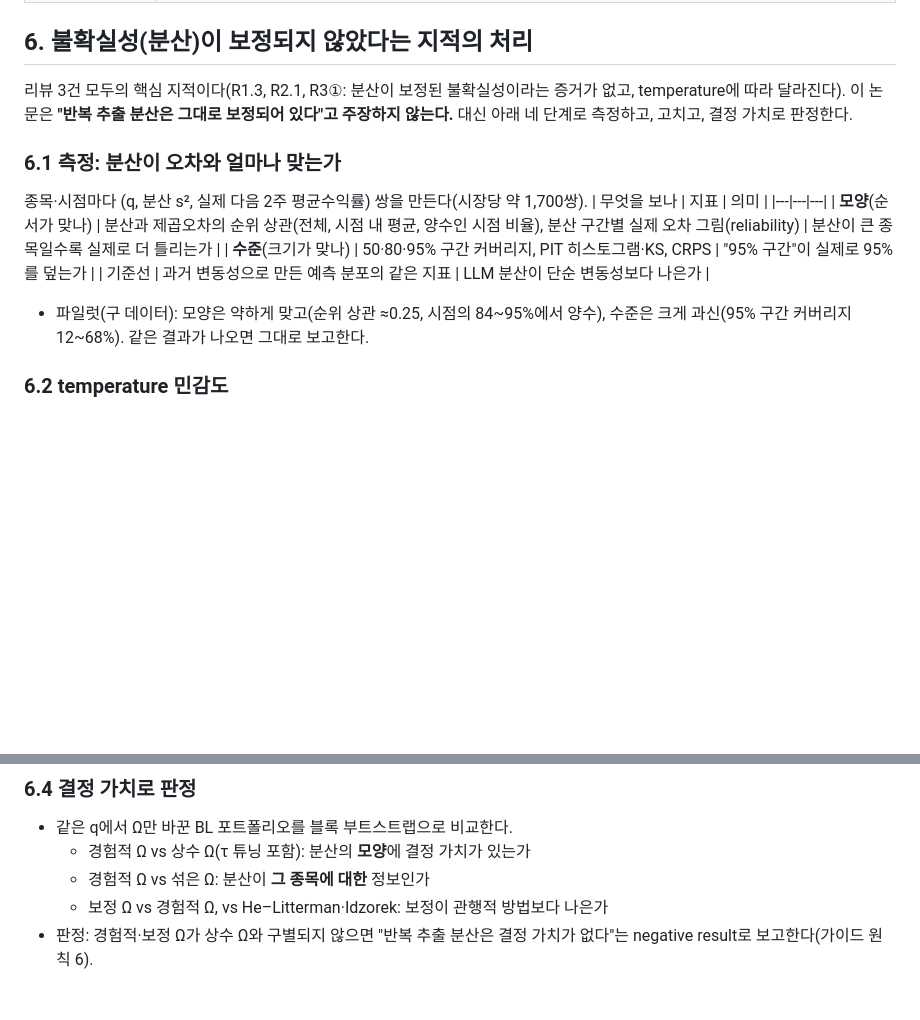
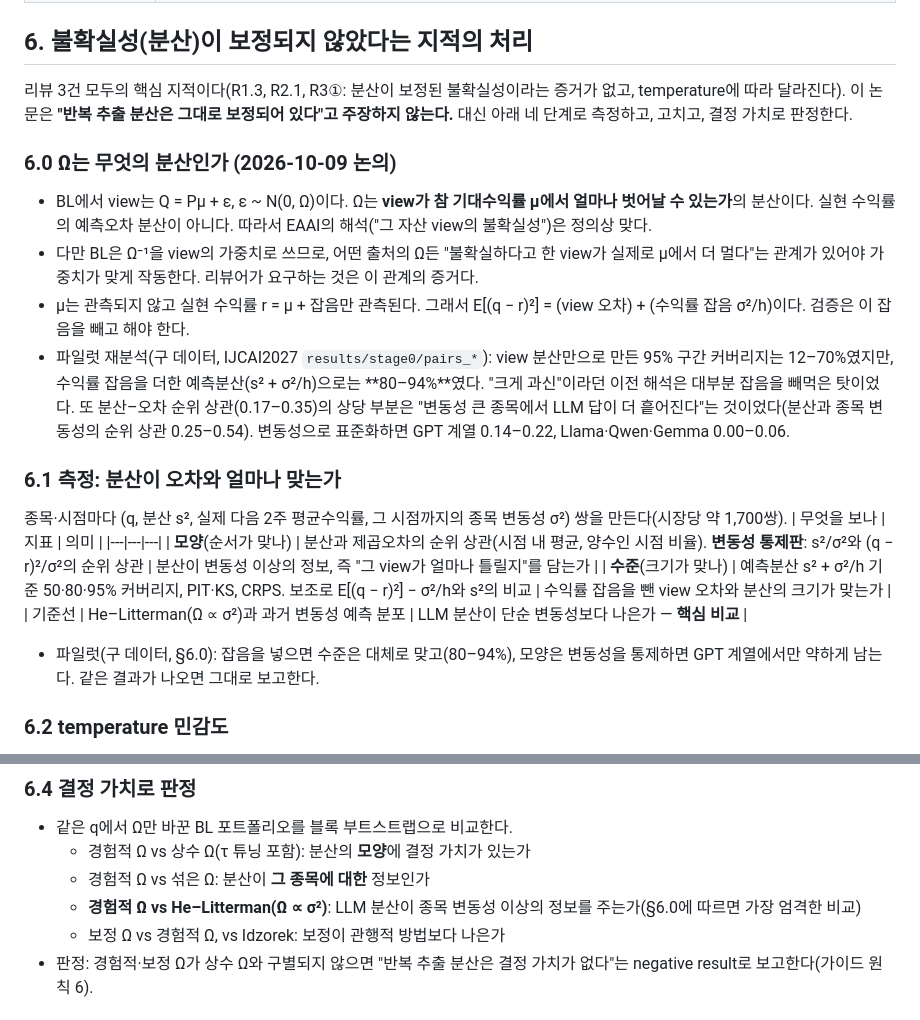
Before and after one commit to youngandbin/FI2027, a Markdown page: docs/00_설계_WRDS_재검증.md, 2 parts joined by grey strips. Drawn GitHub-style; blank space fills up the shorter version.

Commit message:
Design §6.0: Omega is the variance of view error around expected return; test against s2+sigma2/h, vol-standardized ranks, He-Litterman as key comparator
Co-Authored-By: Claude Opus 5.5 <noreply@anthropic.com>

```diff
--- a/docs/00_설계_WRDS_재검증.md
+++ b/docs/00_설계_WRDS_재검증.md
@@ -70,15 +70,21 @@ EAAI 2026 투고작(LLM 반복 추출 예측의 평균 → view q, 분산 → vi
 ## 6. 불확실성(분산)이 보정되지 않았다는 지적의 처리
 리뷰 3건 모두의 핵심 지적이다(R1.3, R2.1, R3①: 분산이 보정된 불확실성이라는 증거가 없고, temperature에 따라 달라진다). 이 논문은 **"반복 추출 분산은 그대로 보정되어 있다"고 주장하지 않는다.** 대신 아래 네 단계로 측정하고, 고치고, 결정 가치로 판정한다.
 
+### 6.0 Ω는 무엇의 분산인가 (2026-10-09 논의)
+- BL에서 view는 Q = Pμ + ε, ε ~ N(0, Ω)이다. Ω는 **view가 참 기대수익률 μ에서 얼마나 벗어날 수 있는가**의 분산이다. 실현 수익률의 예측오차 분산이 아니다. 따라서 EAAI의 해석("그 자산 view의 불확실성")은 정의상 맞다.
+- 다만 BL은 Ω⁻¹을 view의 가중치로 쓰므로, 어떤 출처의 Ω든 "불확실하다고 한 view가 실제로 μ에서 더 멀다"는 관계가 있어야 가중치가 맞게 작동한다. 리뷰어가 요구하는 것은 이 관계의 증거다.
+- μ는 관측되지 않고 실현 수익률 r = μ + 잡음만 관측된다. 그래서 E[(q − r)²] = (view 오차) + (수익률 잡음 σ²/h)이다. 검증은 이 잡음을 빼고 해야 한다.
+- 파일럿 재분석(구 데이터, IJCAI2027 `results/stage0/pairs_*`): view 분산만으로 만든 95% 구간 커버리지는 12–70%였지만, 수익률 잡음을 더한 예측분산(s² + σ²/h)으로는 **80–94%**였다. "크게 과신"이라던 이전 해석은 대부분 잡음을 빼먹은 탓이었다. 또 분산–오차 순위 상관(0.17–0.35)의 상당 부분은 "변동성 큰 종목에서 LLM 답이 더 흩어진다"는 것이었다(분산과 종목 변동성의 순위 상관 0.25–0.54). 변동성으로 표준화하면 GPT 계열 0.14–0.22, Llama·Qwen·Gemma 0.00–0.06.
+
 ### 6.1 측정: 분산이 오차와 얼마나 맞는가
-종목·시점마다 (q, 분산 s², 실제 다음 2주 평균수익률) 쌍을 만든다(시장당 약 1,700쌍).
+종목·시점마다 (q, 분산 s², 실제 다음 2주 평균수익률, 그 시점까지의 종목 변동성 σ²) 쌍을 만든다(시장당 약 1,700쌍).
 | 무엇을 보나 | 지표 | 의미 |
 |---|---|---|
-| **모양**(순서가 맞나) | 분산과 제곱오차의 순위 상관(전체, 시점 내 평균, 양수인 시점 비율), 분산 구간별 실제 오차 그림(reliability) | 분산이 큰 종목일수록 실제로 더 틀리는가 |
-| **수준**(크기가 맞나) | 50·80·95% 구간 커버리지, PIT 히스토그램·KS, CRPS | "95% 구간"이 실제로 95%를 덮는가 |
-| 기준선 | 과거 변동성으로 만든 예측 분포의 같은 지표 | LLM 분산이 단순 변동성보다 나은가 |
+| **모양**(순서가 맞나) | 분산과 제곱오차의 순위 상관(시점 내 평균, 양수인 시점 비율). **변동성 통제판**: s²/σ²와 (q − r)²/σ²의 순위 상관 | 분산이 변동성 이상의 정보, 즉 "그 view가 얼마나 틀릴지"를 담는가 |
+| **수준**(크기가 맞나) | 예측분산 s² + σ²/h 기준 50·80·95% 커버리지, PIT·KS, CRPS. 보조로 E[(q − r)²] − σ²/h와 s²의 비교 | 수익률 잡음을 뺀 view 오차와 분산의 크기가 맞는가 |
+| 기준선 | He–Litterman(Ω ∝ σ²)과 과거 변동성 예측 분포 | LLM 분산이 단순 변동성보다 나은가 — **핵심 비교** |
 
-- 파일럿(구 데이터): 모양은 약하게 맞고(순위 상관 ≈0.25, 시점의 84~95%에서 양수), 수준은 크게 과신(95% 구간 커버리지 12~68%). 같은 결과가 나오면 그대로 보고한다.
+- 파일럿(구 데이터, §6.0): 잡음을 넣으면 수준은 대체로 맞고(80–94%), 모양은 변동성을 통제하면 GPT 계열에서만 약하게 남는다. 같은 결과가 나오면 그대로 보고한다.
 
 ### 6.2 temperature 민감도
 - Gemma 3 27B(비추론), 미국, T = 0.5 / 1.0 / 1.5, N=20, P-A.
@@ -93,7 +99,8 @@ EAAI 2026 투고작(LLM 반복 추출 예측의 평균 → view q, 분산 → vi
 - 같은 q에서 Ω만 바꾼 BL 포트폴리오를 블록 부트스트랩으로 비교한다.
   - 경험적 Ω vs 상수 Ω(τ 튜닝 포함): 분산의 **모양**에 결정 가치가 있는가
   - 경험적 Ω vs 섞은 Ω: 분산이 **그 종목에 대한** 정보인가
-  - 보정 Ω vs 경험적 Ω, vs He–Litterman·Idzorek: 보정이 관행적 방법보다 나은가
+  - **경험적 Ω vs He–Litterman(Ω ∝ σ²)**: LLM 분산이 종목 변동성 이상의 정보를 주는가(§6.0에 따르면 가장 엄격한 비교)
+  - 보정 Ω vs 경험적 Ω, vs Idzorek: 보정이 관행적 방법보다 나은가
 - 판정: 경험적·보정 Ω가 상수 Ω와 구별되지 않으면 "반복 추출 분산은 결정 가치가 없다"는 negative result로 보고한다(가이드 원칙 6).
 
 ## 7. 리뷰 지적 대응표
```
